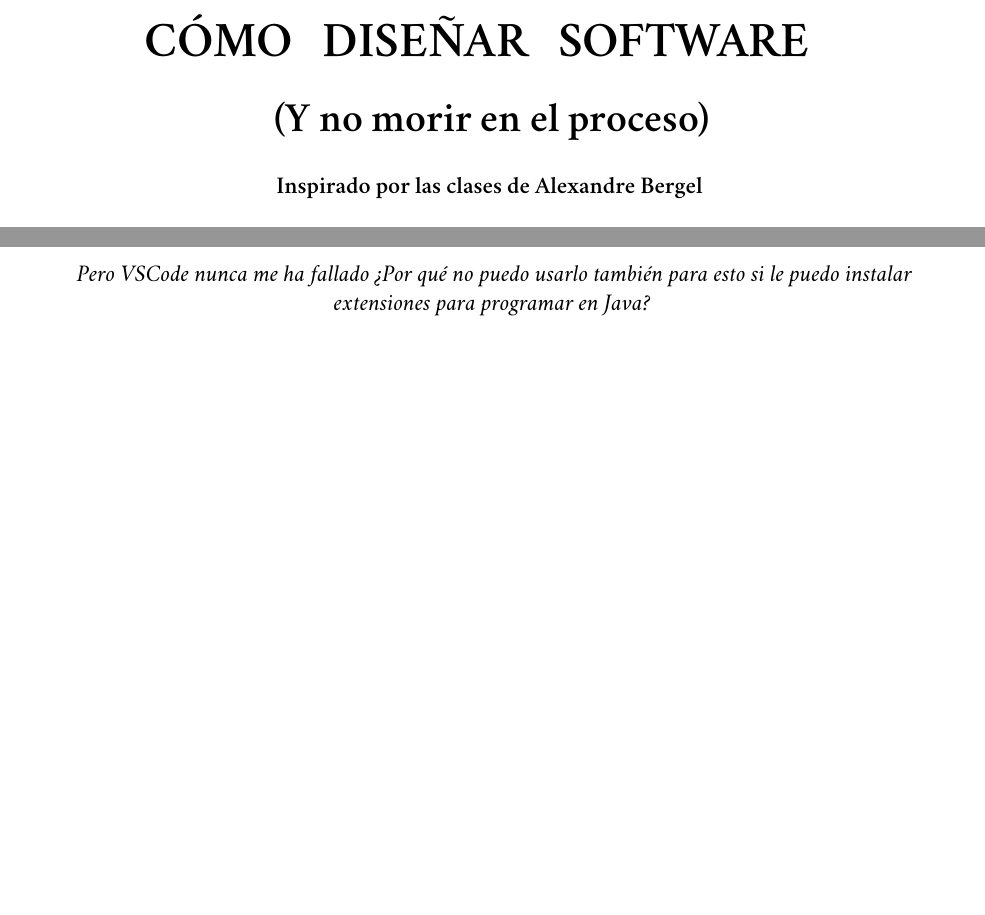
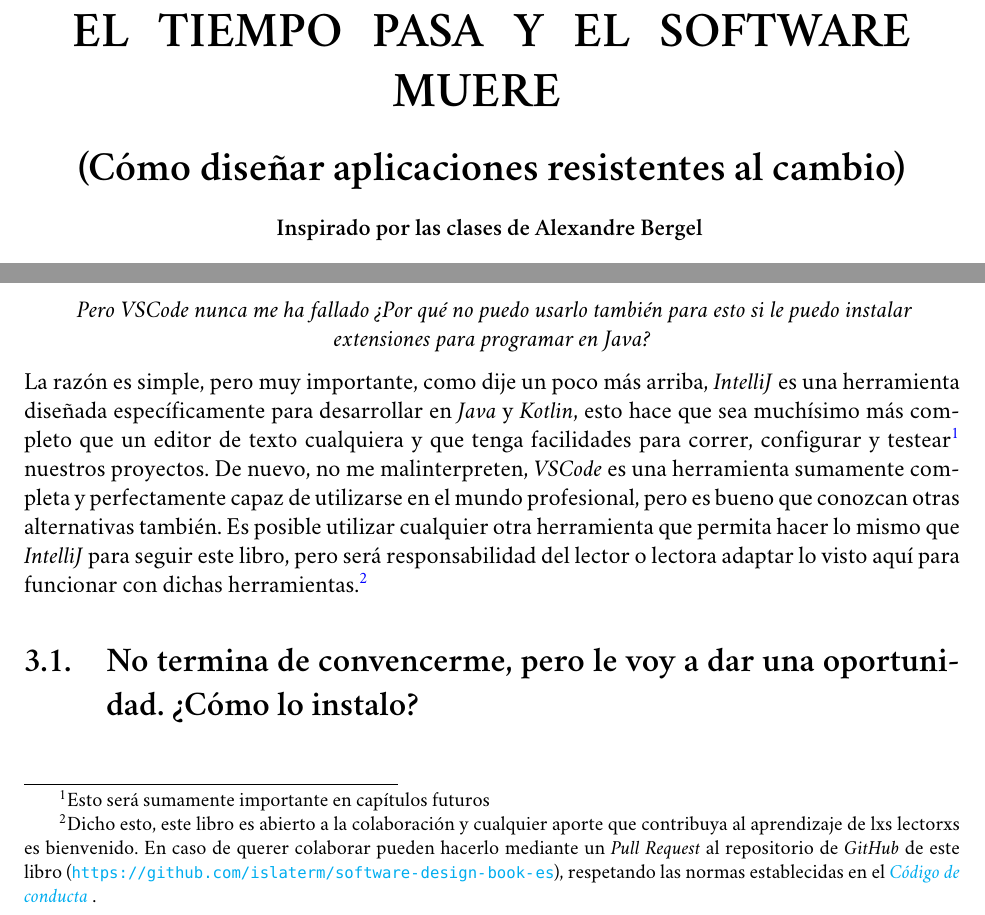
Before and after one commit to r8vnhill/software-design-book-es, a LaTeX book (src/latex/METODOLOG_AS_DE_DISE_O_Y_PROGRAMACI_N_ORIENTADA_A_OBJETOS.tex, which reads src/latex/Contenidos/Por_algo_se_empieza/IntelliJ__tu_nuevo_bff/main.tex, src/latex/Contenidos/Portada.tex): two parts of pages 1 and 31 of 31, joined at a grey line, cut at the place of the change, the shorter picture padded with empty space. Compiled offline with XeLaTeX; a missing font is replaced by an installed copy or a similar font.

Commit message:
chapter(intellij) | Introducción | 1.0.1-rc.1

```diff
--- /dev/null
+++ b/src/latex/Contenidos/Por_algo_se_empieza/IntelliJ__tu_nuevo_bff/main.tex
@@ -0,0 +10,35 @@
+  adelante.
+  \begin{center}
+    \textit{
+      Pero VSCode nunca me ha fallado ¿Por qué no puedo usarlo también para esto si le puedo
+      instalar extensiones para programar en Java?
+    }
+  \end{center}
+
+  La razón es simple, pero muy importante, como dije un poco más arriba, \textit{IntelliJ} es una
+  herramienta diseñada específicamente para desarrollar en \textit{Java} y \textit{Kotlin}, esto
+  hace que sea muchísimo más completo que un editor de texto cualquiera y que tenga facilidades para
+  correr, configurar y testear\footnote{Esto será sumamente importante en capítulos futuros}
+  nuestros proyectos.
+  De nuevo, no me malinterpreten, \textit{VSCode} es una herramienta sumamente completa y
+  perfectamente capaz de utilizarse en el mundo profesional, pero es bueno que conozcan otras
+  alternativas también.
+  Es posible utilizar cualquier otra herramienta que permita hacer lo mismo que \textit{IntelliJ}
+  para seguir este libro, pero será responsabilidad del lector o lectora adaptar lo visto aquí para
+  funcionar con dichas herramientas.\footnotemark
+
+  \footnotetext{
+    Dicho esto, este libro es abierto a la colaboración y cualquier aporte que contribuya al
+    aprendizaje de lxs lectorxs es bienvenido.
+    En caso de querer colaborar pueden hacerlo mediante un \textit{Pull Request} al repositorio de
+    \textit{GitHub} de este libro (\url{https://github.com/islaterm/software-design-book-es}),
+    respetando las normas establecidas en el
+    \href{
+      https://github.com/islaterm/software-design-book-es/blob/master/CODE_OF_CONDUCT.md
+    }{
+      \textit{Código de conducta}
+    }.
+  }
+
+  \section{No termina de convencerme, pero le voy a dar una oportunidad. ¿Cómo lo instalo?}
+\nocite{*}
--- a/src/latex/Contenidos/Portada.tex
+++ b/src/latex/Contenidos/Portada.tex
@@ -15,10 +15,10 @@
     \Huge
     {
       \nbtitlestretch\huge
-      CÓMO DISEÑAR SOFTWARE
+      EL TIEMPO PASA Y EL SOFTWARE MUERE
     }
 
-    {\LARGE (Y no morir en el proceso)}
+    {\LARGE (Cómo diseñar aplicaciones resistentes al cambio)}
 
     \nbvspace[1]
     \normalsize
```
Also changed, not shown: src/latex/Contenidos/Por_algo_se_empieza.tex (+1 -18 lines), ChangeLog.md, src/latex/METODOLOG_AS_DE_DISE_O_Y_PROGRAMACI_N_ORIENTADA_A_OBJETOS.pdf, src/latex/Contenidos/Por_algo_se_empieza/IntelliJ__tu_nuevo_bff/main.tex (9 more changed lines), 2 other files.
